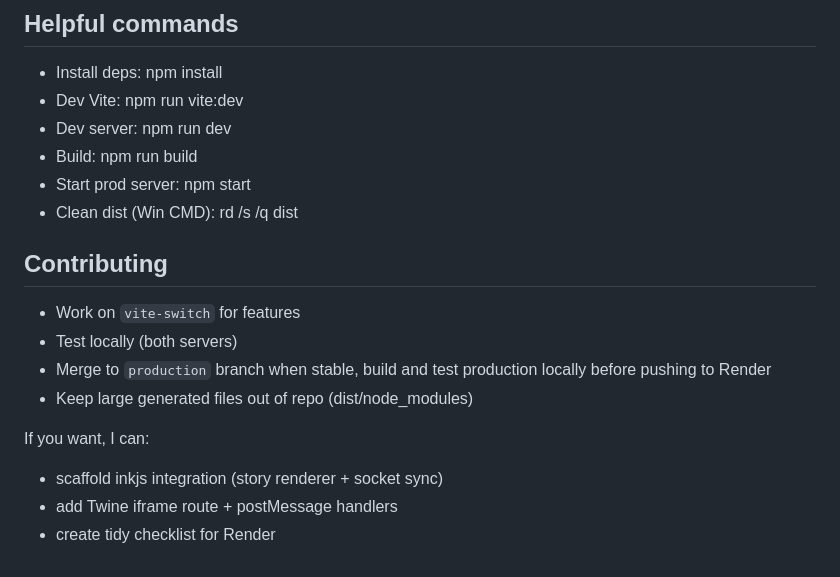
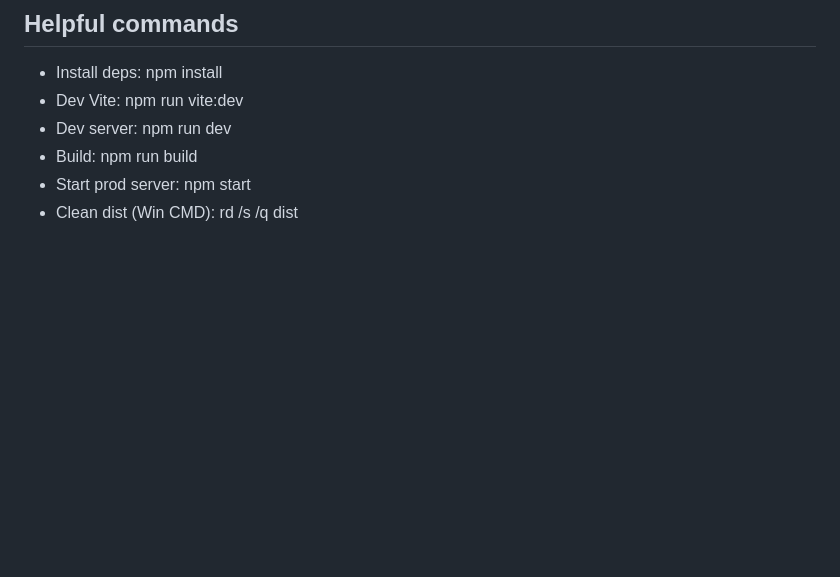
Before and after one commit to yewen-jin/synthwave-chatroom, a Markdown page: README.md, the part around the change. Drawn GitHub-style; blank space fills up the shorter version.

Commit message:
Remove contributing section from README
Removed contributing guidelines from README.

```diff
--- a/README.md
+++ b/README.md
@@ -123,14 +123,3 @@ git push
 - Build: npm run build
 - Start prod server: npm start
 - Clean dist (Win CMD): rd /s /q dist
-
-## Contributing
-- Work on `vite-switch` for features
-- Test locally (both servers)
-- Merge to `production` branch when stable, build and test production locally before pushing to Render
-- Keep large generated files out of repo (dist/node_modules)
-
-If you want, I can:
-- scaffold inkjs integration (story renderer + socket sync)
-- add Twine iframe route + postMessage handlers
-- create tidy checklist for Render
```
